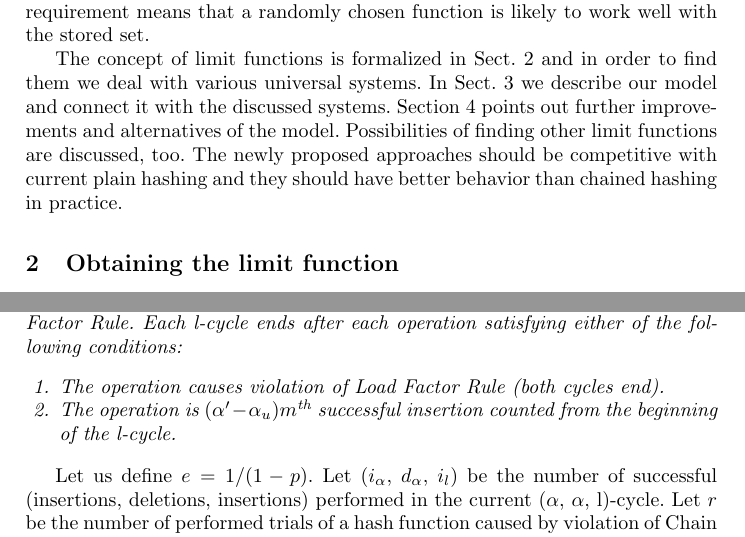
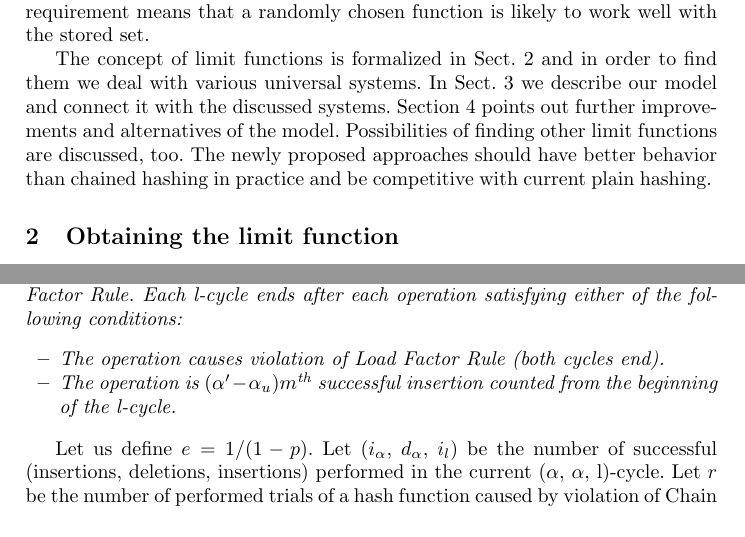
Before and after one commit to babky/hashing, a LaTeX thesis (wads-article/text.tex, which reads wads-article/introduction.tex, wads-article/model.tex): two parts of pages 4 and 10 of 16 before the commit and two parts of pages 4 and 10 of 15 after it, joined at a grey line, cut so that both start at the same text. Compiled offline with pdfLaTeX.

Commit message:
+ Opravy.

```diff
--- a/wads-article/introduction.tex
+++ b/wads-article/introduction.tex
@@ -59,4 +59,4 @@ The achieved warranty strongly depends on the underlying universal system. Our f
 
 An obvious way of giving such worst case warranty is to rehash the whole hash table if the length of the longest chain exceeds the prescribed limit. However, we need an extra requirement on the bound. We need the probability that a random function \emph{creates a long chain} to be less than a prescribed probability rate. The requirement means that a randomly chosen function is likely to work well with the stored set.
 
-The concept of limit functions is formalized in Sect.~\ref{section-limit} and in order to find them we deal with various universal systems. In Sect. \ref{section-model} we describe our model and connect it with the discussed systems. Section~\ref{section-conclusion} points out further improvements and alternatives of the model. Possibilities of finding other limit functions are discussed, too. The newly proposed approaches should be competitive with current plain hashing and they should have better behavior than chained hashing in practice.
+The concept of limit functions is formalized in Sect.~\ref{section-limit} and in order to find them we deal with various universal systems. In Sect. \ref{section-model} we describe our model and connect it with the discussed systems. Section~\ref{section-conclusion} points out further improvements and alternatives of the model. Possibilities of finding other limit functions are discussed, too. The newly proposed approaches should have better behavior than chained hashing in practice and be competitive with current plain hashing.
--- a/wads-article/model.tex
+++ b/wads-article/model.tex
@@ -92,10 +92,10 @@ To do so we partition the sequence into two types of cycles and for both of them
 Cycles partition operations of the analyzed sequence.
 Each \emph{$\alpha$-cycle} ends just after the operation causing violation of Load Factor Rule.
 Each l-cycle ends after each operation satisfying either of the following conditions:
-\begin{enumerate}
+\begin{itemize}
 \item The operation causes violation of Load Factor Rule (both cycles end).
 \item The operation is $(\alpha' - \alpha_u) m$\textsuperscript{th} successful insertion counted from the beginning of the l-cycle.
-\end{enumerate}
+\end{itemize}
 \end{definition}
 
 Let us define $e = 1/(1-p)$. Let ($i_{\alpha}$, $d_\alpha$, $i_l$) be the number of successful (insertions, deletions, insertions) performed in the current ($\alpha$, $\alpha$, l)-cycle. Let $r$ be the number of performed trials of a hash function caused by violation of Chain Limit Rule and $c$ be the number of started l-cycles. Both $r$ and $c$ are counted from the initial state. We define the potential $p_1 = {2ei_{\alpha}}/{(\alpha_u - \alpha_m)} + {2ed_{\alpha}}/{(\alpha_m - \alpha_l)}$ and the potential $p_2 = {ei_{l}}/{(\alpha' - \alpha_u)} + (ce - r) m$.  The overall potential is $p = p_1 + p_2$.
```
